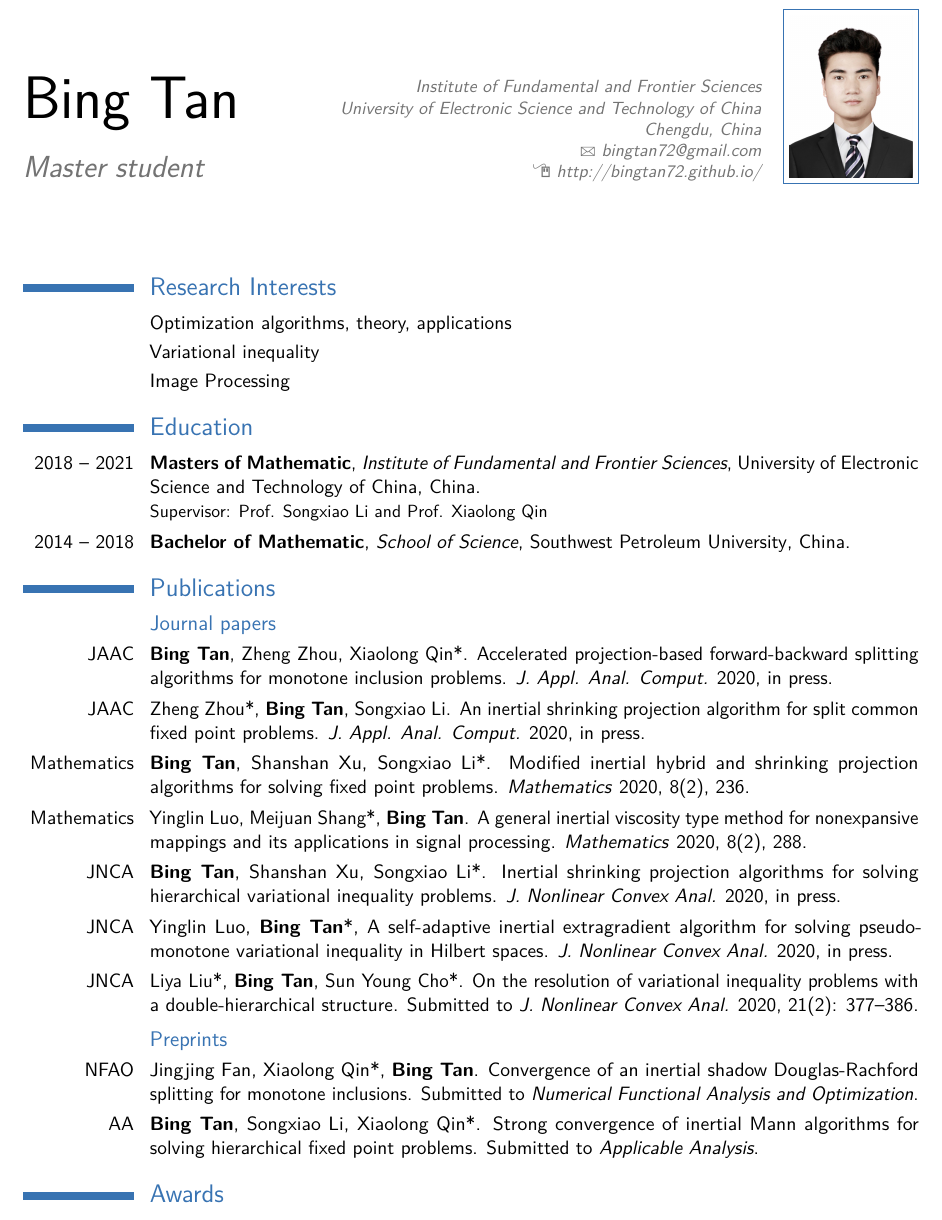
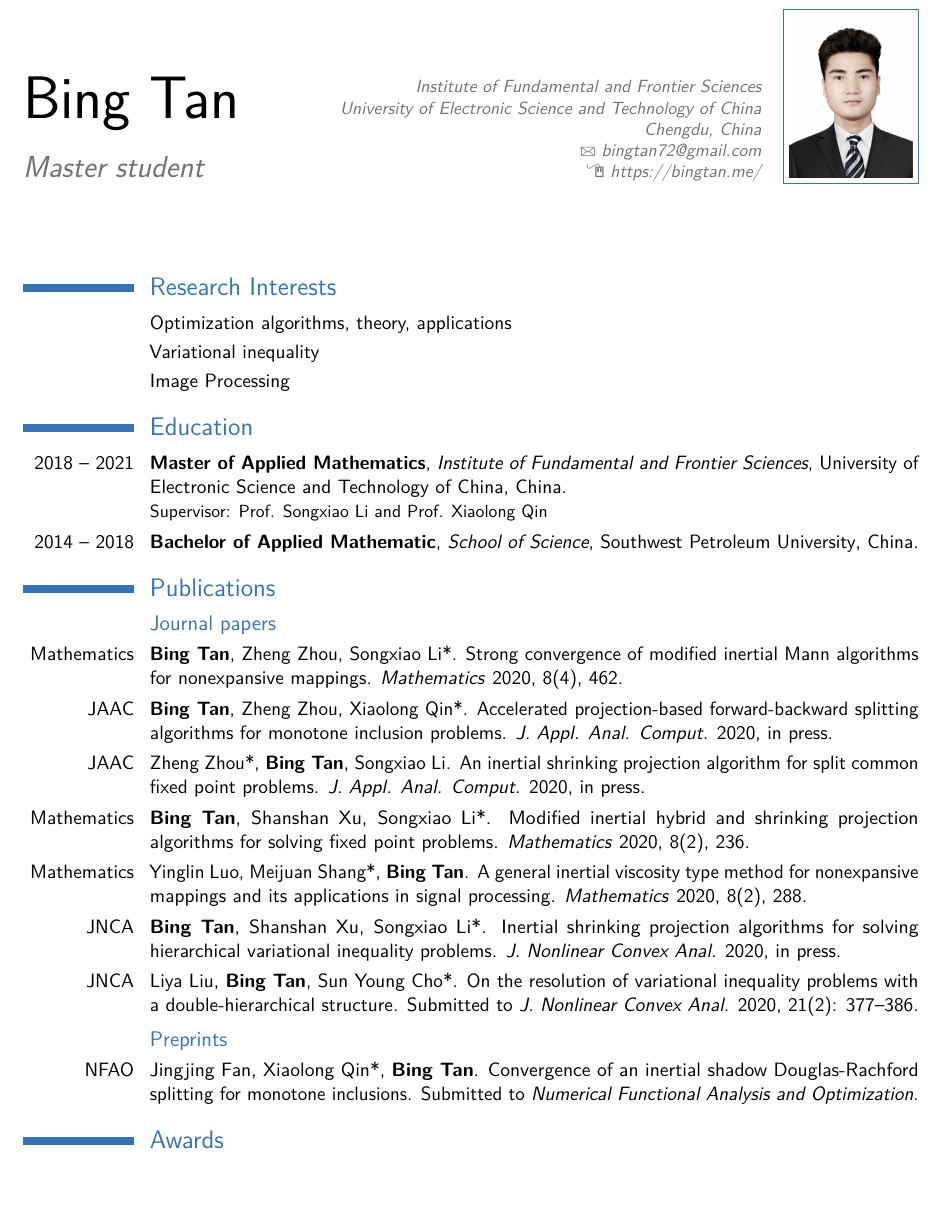
Before and after one commit to bingtan72/curriculum-vitae-B.Tan, a LaTeX CV (CV-B.Tan.tex): part of page 1 of 2, cut so that both start at the same text, the shorter picture padded with empty space. Compiled offline with pdfLaTeX.

Commit message:
Modified on 18 May

```diff
--- a/CV-B.Tan.tex
+++ b/CV-B.Tan.tex
@@ -44,7 +44,7 @@
 \address{Institute of Fundamental and Frontier Sciences\\ University of Electronic Science and Technology of China\\}{Chengdu, China}
 %\mobile{+(44) 790-790-8206}
 \email{bingtan72@gmail.com}
-\homepage{bingtan72.github.io/}{http://bingtan72.github.io/} % The first argument is the url for the clickable link, the second argument is the url displayed in the template - this allows special characters to be displayed such as the tilde in this example
+\homepage{bingtan.me/}{https://bingtan.me/} % The first argument is the url for the clickable link, the second argument is the url displayed in the template - this allows special characters to be displayed such as the tilde in this example
 % \extrainfo{additional information}
 \photo[70pt][0.4pt]{pictures/bingtan.jpg} % The first bracket is the picture height, the second is the thickness of the frame around the picture (0pt for no frame)
 %\quote{"A witty and playful quotation" - John Smith}
@@ -81,12 +81,14 @@
 \cvitem{}{Image Processing}
 
 \section{Education}
-\cventry{2018 -- 2021}{Masters of Mathematic}{Institute of Fundamental and Frontier Sciences}{University of Electronic Science and Technology of China}{China}{Supervisor: Prof. \href{https://publons.com/researcher/2535950/songxiao-li/}{Songxiao Li}  and Prof. \href{https://www.scopus.com/authid/detail.uri?authorId=14023330000}{Xiaolong Qin}}
-\cventry{2014 -- 2018}{Bachelor of Mathematic}{School of Science}{Southwest Petroleum University}{China}{}
+\cventry{2018 -- 2021}{Master of Applied Mathematics}{Institute of Fundamental and Frontier Sciences}{University of Electronic Science and Technology of China}{China}{Supervisor: Prof. \href{https://publons.com/researcher/2535950/songxiao-li/}{Songxiao Li}  and Prof. \href{https://www.scopus.com/authid/detail.uri?authorId=14023330000}{Xiaolong Qin}}
+\cventry{2014 -- 2018}{Bachelor of Applied Mathematic}{School of Science}{Southwest Petroleum University}{China}{}
 
 \section{Publications}
 
 \subsection{Journal papers}
+\cvitem{Mathematics}{\textbf{Bing Tan}, Zheng Zhou, {Songxiao Li}*. Strong convergence of modified inertial Mann algorithms for nonexpansive mappings. \textit{Mathematics} 2020, 8(4), 462.}
+
 \cvitem{JAAC}{\textbf{Bing Tan}, Zheng Zhou, {Xiaolong Qin}*. Accelerated projection-based forward-backward splitting algorithms for monotone inclusion problems. \textit{J. Appl. Anal. Comput.} 2020, in press.}
 
 \cvitem{JAAC}{{Zheng Zhou}*, \textbf{Bing Tan}, Songxiao Li. An inertial shrinking projection algorithm for split common fixed point problems. \textit{J. Appl. Anal. Comput.} 2020, in press.}
@@ -97,14 +99,10 @@
 
 \cvitem{JNCA}{\textbf{Bing Tan}, Shanshan Xu, {Songxiao Li}*. Inertial shrinking projection algorithms for solving hierarchical variational inequality problems. \textit{J. Nonlinear Convex Anal.} 2020, in press.}
 
-\cvitem{JNCA}{Yinglin Luo, \textbf{Bing Tan}*, A self-adaptive inertial extragradient algorithm for solving pseudo-monotone variational inequality in Hilbert spaces. \textit{J. Nonlinear Convex Anal.} 2020, in press.}
-
-\cvitem{JNCA}{{Liya Liu}*, \textbf{Bing Tan}, {Sun Young Cho}*. On the resolution of variational inequality problems with a double-hierarchical structure. Submitted to \textit{J. Nonlinear Convex Anal.} 2020, 21(2): 377--386.}
+\cvitem{JNCA}{{Liya Liu}, \textbf{Bing Tan}, {Sun Young Cho}*. On the resolution of variational inequality problems with a double-hierarchical structure. Submitted to \textit{J. Nonlinear Convex Anal.} 2020, 21(2): 377--386.}
 \subsection{Preprints}
 \cvitem{NFAO}{Jingjing Fan, {Xiaolong Qin}*, \textbf{Bing Tan}. Convergence of an inertial shadow Douglas-Rachford splitting for monotone inclusions. Submitted to \textit{Numerical Functional Analysis and Optimization}.}
 
-
-\cvitem{AA}{\textbf{Bing Tan}, Songxiao Li, {Xiaolong Qin}*. Strong convergence of inertial Mann algorithms for solving hierarchical fixed point problems. Submitted to \textit{Applicable Analysis}.}
 
 \section{Awards}
 \cvitem{2019}{First-class scholarship of University of Electronic Science and Technology of China.}
```
Also changed, not shown: CV-B.Tan.pdf, 3 other files.
